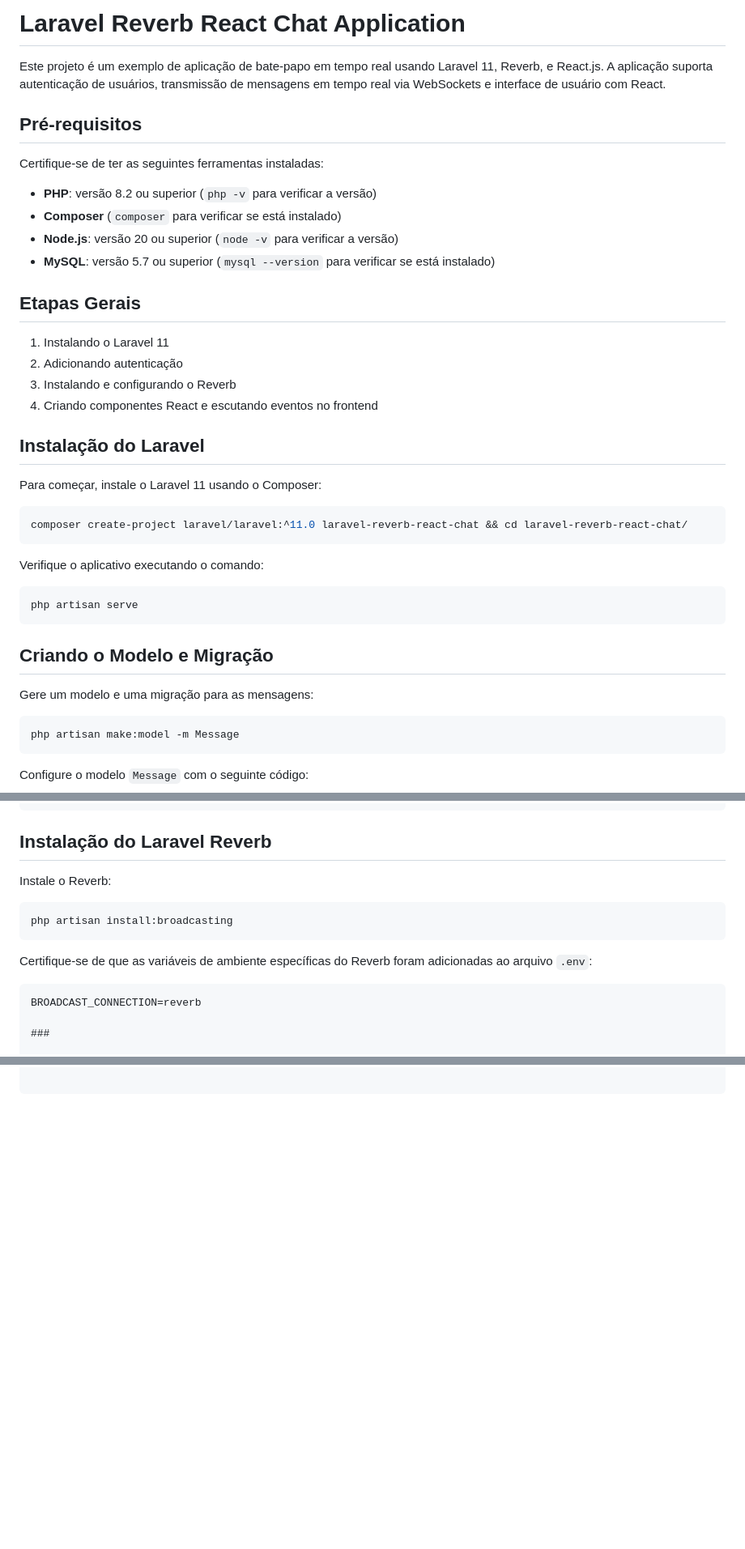
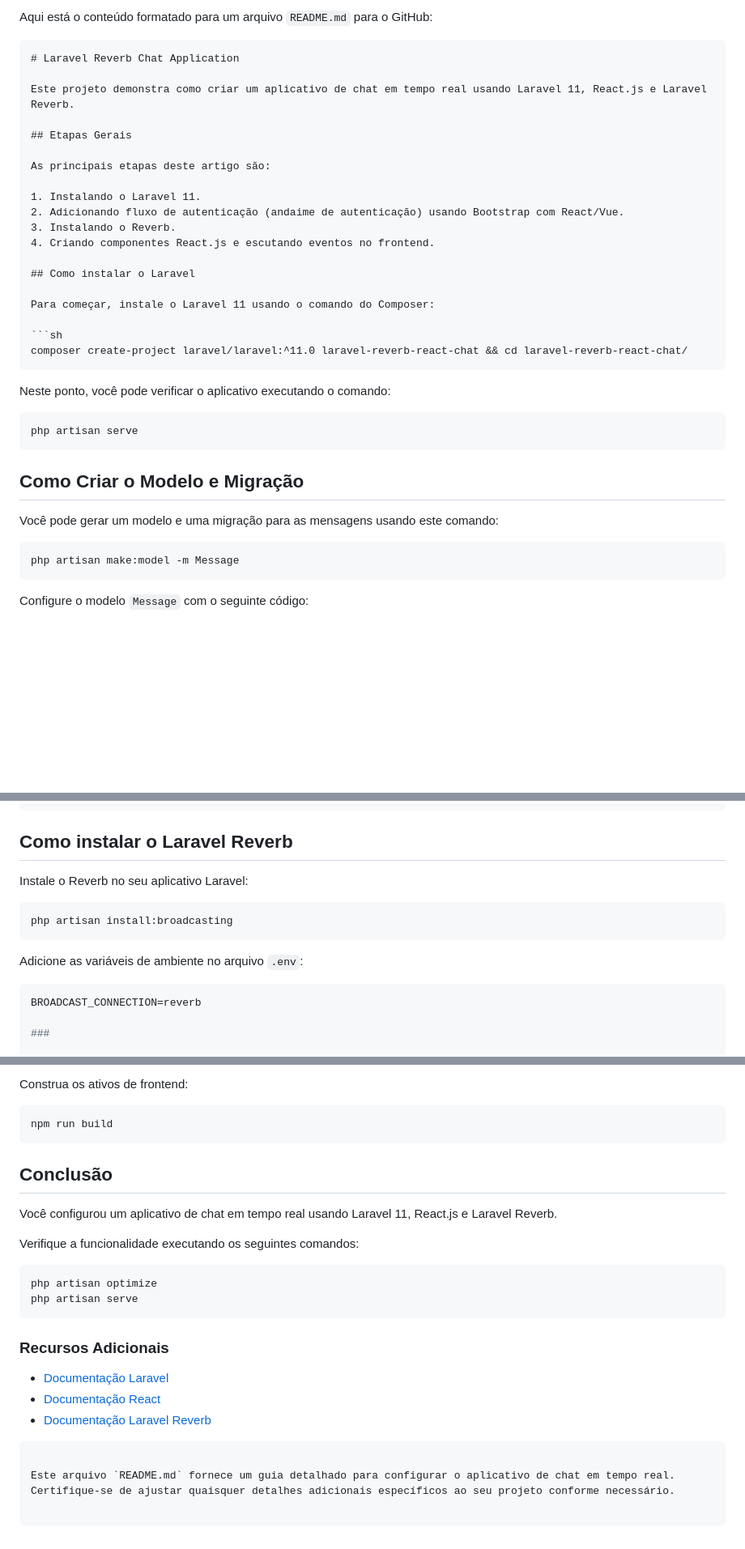
Before and after one commit to ertelsoares/laravel-reverb-react-chat, a Markdown page: README.md, 3 parts joined by grey strips. Shown at 81% size. Drawn GitHub-style; blank space fills up the shorter version.

````diff
--- a/README.md
+++ b/README.md
@@ -1,40 +1,36 @@
-# Laravel Reverb React Chat Application
+Aqui está o conteúdo formatado para um arquivo `README.md` para o GitHub:
 
-Este projeto é um exemplo de aplicação de bate-papo em tempo real usando Laravel 11, Reverb, e React.js. A aplicação suporta autenticação de usuários, transmissão de mensagens em tempo real via WebSockets e interface de usuário com React.
+```markdown
+# Laravel Reverb Chat Application
 
-## Pré-requisitos
-
-Certifique-se de ter as seguintes ferramentas instaladas:
-
-- **PHP**: versão 8.2 ou superior (`php -v` para verificar a versão)
-- **Composer** (`composer` para verificar se está instalado)
-- **Node.js**: versão 20 ou superior (`node -v` para verificar a versão)
-- **MySQL**: versão 5.7 ou superior (`mysql --version` para verificar se está instalado)
+Este projeto demonstra como criar um aplicativo de chat em tempo real usando Laravel 11, React.js e Laravel Reverb.
 
 ## Etapas Gerais
 
-1. Instalando o Laravel 11
-2. Adicionando autenticação
-3. Instalando e configurando o Reverb
-4. Criando componentes React e escutando eventos no frontend
+As principais etapas deste artigo são:
 
-## Instalação do Laravel
+1. Instalando o Laravel 11.
+2. Adicionando fluxo de autenticação (andaime de autenticação) usando Bootstrap com React/Vue.
+3. Instalando o Reverb.
+4. Criando componentes React.js e escutando eventos no frontend.
 
-Para começar, instale o Laravel 11 usando o Composer:
+## Como instalar o Laravel
+
+Para começar, instale o Laravel 11 usando o comando do Composer:
 
 ```sh
 composer create-project laravel/laravel:^11.0 laravel-reverb-react-chat && cd laravel-reverb-react-chat/
 ```
 
-Verifique o aplicativo executando o comando:
+Neste ponto, você pode verificar o aplicativo executando o comando:
 
 ```sh
 php artisan serve
 ```
 
-## Criando o Modelo e Migração
+## Como Criar o Modelo e Migração
 
-Gere um modelo e uma migração para as mensagens:
+Você pode gerar um modelo e uma migração para as mensagens usando este comando:
 
 ```sh
 php artisan make:model -m Message
@@ -288,17 +285,17 @@ class HomeController extends Controller
 }
 ```
 
-## Instalação do Laravel Reverb
+## Como instalar o Laravel Reverb
 
-Instale o Reverb:
+Instale o Reverb no seu aplicativo Laravel:
 
 ```sh
 php artisan install:broadcasting
 ```
 
-Certifique-se de que as variáveis de ambiente específicas do Reverb foram adicionadas ao arquivo `.env`:
+Adicione as variáveis de ambiente no arquivo `.env`:
 
-```dotenv
+```env
 BROADCAST_CONNECTION=reverb
 
 ###
@@ -392,0 +506,25 @@ const Message = ({ userId, message }) => {
+Construa os ativos de frontend:
+
+```sh
+npm run build
+```
+
+## Conclusão
+
+Você configurou um aplicativo de chat em tempo real usando Laravel 11, React.js e Laravel Reverb.
+
+Verifique a funcionalidade executando os seguintes comandos:
+
+```sh
+php artisan optimize
+php artisan serve
+```
+
+### Recursos Adicionais
+
+- [Documentação Laravel](https://laravel.com/docs)
+- [Documentação React](https://reactjs.org/docs/getting-started.html)
+- [Documentação Laravel Reverb](https://laravel-reverb.readme.io/docs)
+```
+
+Este arquivo `README.md` fornece um guia detalhado para configurar o aplicativo de chat em tempo real. Certifique-se de ajustar quaisquer detalhes adicionais específicos ao seu projeto conforme necessário.
````
Also changed, not shown: other parts of README.md (+154 -37 lines).
